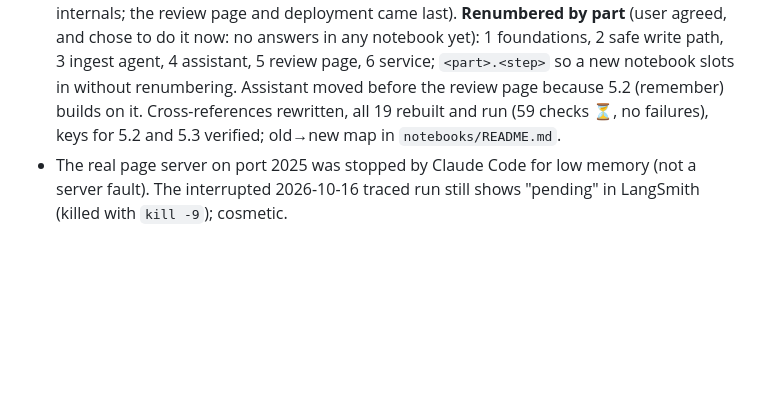
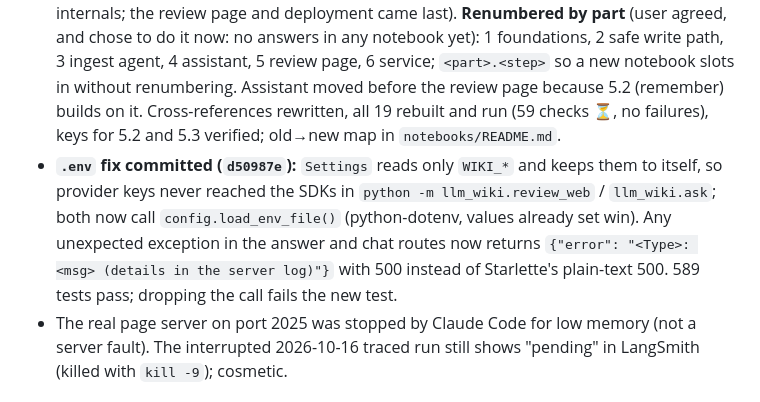
Before and after one commit to Laxmi884/workwiki, a Markdown page: docs/wiki/log.md, the part around the change. Drawn GitHub-style; blank space fills up the shorter version.

Commit message:
wiki: .env fix committed
Co-Authored-By: Claude Opus 5.5 <noreply@anthropic.com>
Claude-Session: https://claude.ai/code/session_016GGowvYcbvPssWXyfZh3uS

```diff
--- a/docs/wiki/log.md
+++ b/docs/wiki/log.md
@@ -9,6 +9,7 @@ Newest first. One entry per session, 2–5 bullets: what was done, what was lear
 - Found while writing notebook 18's key: leaving out `tasks.json` but keeping `open-tasks.md` (or the ingest log) leaves the vault inconsistent, and the ledger then skips the note, so its task changes are lost. Not fixed.
 - Questions + open-tasks page committed (`d6fcb0e`, wiki `bc2f221`). User agreed the bookkeeping files must stay consistent; Claude proposed all-or-nothing over a tasks.json/open-tasks pair guard, since every partial choice among the four breaks another (lost task changes, broken block links, facts filed twice). **Decision [[decisions/0013-bookkeeping-all-or-nothing|0013]] built and committed (user approved):** `is_bookkeeping`, `ReviewFile.required`, `_check_required`; page shows a fixed list; chat marks "always written". The rule caught a drifted test: `test_apply` left out "f2", which had become the open-tasks page when that file arrived (ids follow sorted paths); now picked by path. 586 tests pass (596 with server tests); with the check off, 4 tests fail. Notebook 18 got section 3 + exercise 3, key verified.
 - User asked why the notebooks weren't in building-block order: they were numbered by build date, and the build followed what broke (apply and undo came after the agent internals; the review page and deployment came last). **Renumbered by part** (user agreed, and chose to do it now: no answers in any notebook yet): 1 foundations, 2 safe write path, 3 ingest agent, 4 assistant, 5 review page, 6 service; `<part>.<step>` so a new notebook slots in without renumbering. Assistant moved before the review page because 5.2 (remember) builds on it. Cross-references rewritten, all 19 rebuilt and run (59 checks ⏳, no failures), keys for 5.2 and 5.3 verified; old→new map in `notebooks/README.md`.
+- **`.env` fix committed (`d50987e`):** `Settings` reads only `WIKI_*` and keeps them to itself, so provider keys never reached the SDKs in `python -m llm_wiki.review_web` / `llm_wiki.ask`; both now call `config.load_env_file()` (python-dotenv, values already set win). Any unexpected exception in the answer and chat routes now returns `{"error": "<Type>: <msg> (details in the server log)"}` with 500 instead of Starlette's plain-text 500. 589 tests pass; dropping the call fails the new test.
 - The real page server on port 2025 was stopped by Claude Code for low memory (not a server fault). The interrupted 2026-10-16 traced run still shows "pending" in LangSmith (killed with `kill -9`); cosmetic.
 
 ## 2026-10-16
```
Also changed, not shown: docs/wiki/progress.md (+2 -1 lines).
